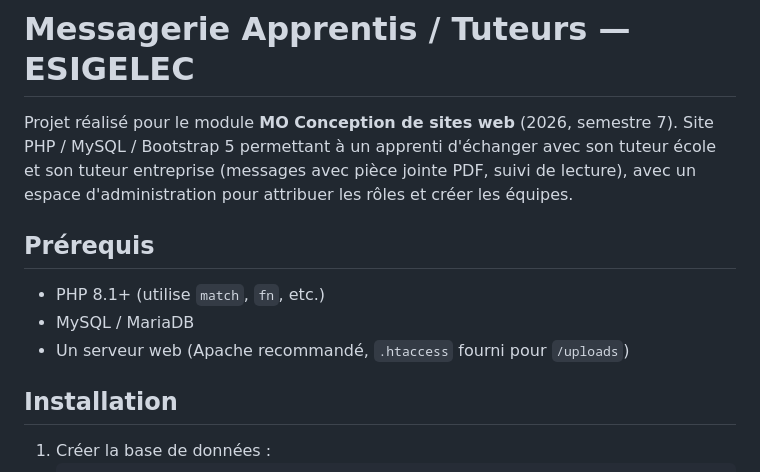
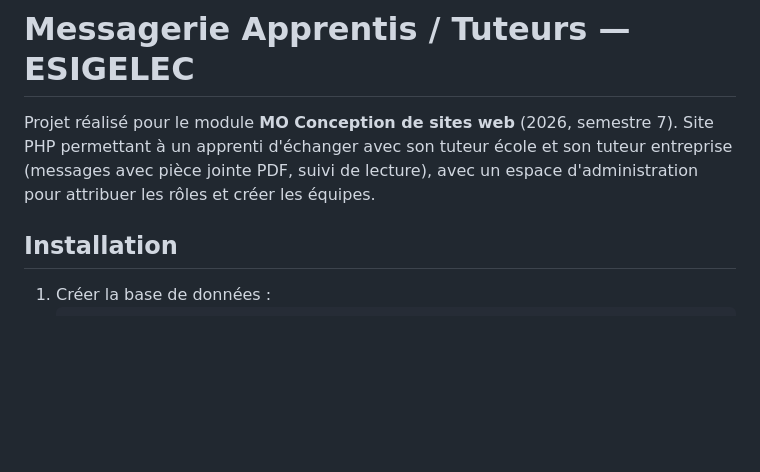
Before and after one commit to OUTOKA/projetSiteWeb, a Markdown page: README.md, the part around the change. Drawn GitHub-style; blank space fills up the shorter version.

Commit message:
partie projet Morgan

```diff
--- a/README.md
+++ b/README.md
@@ -1,16 +1,11 @@
 # Messagerie Apprentis / Tuteurs — ESIGELEC
 
 Projet réalisé pour le module **MO Conception de sites web** (2026, semestre 7).
-Site PHP / MySQL / Bootstrap 5 permettant à un apprenti d'échanger avec son
+Site PHP permettant à un apprenti d'échanger avec son
 tuteur école et son tuteur entreprise (messages avec pièce jointe PDF, suivi
 de lecture), avec un espace d'administration pour attribuer les rôles et
 créer les équipes.
 
-## Prérequis
-
-- PHP 8.1+ (utilise `match`, `fn`, etc.)
-- MySQL / MariaDB
-- Un serveur web (Apache recommandé, `.htaccess` fourni pour `/uploads`)
 
 ## Installation
 
```
